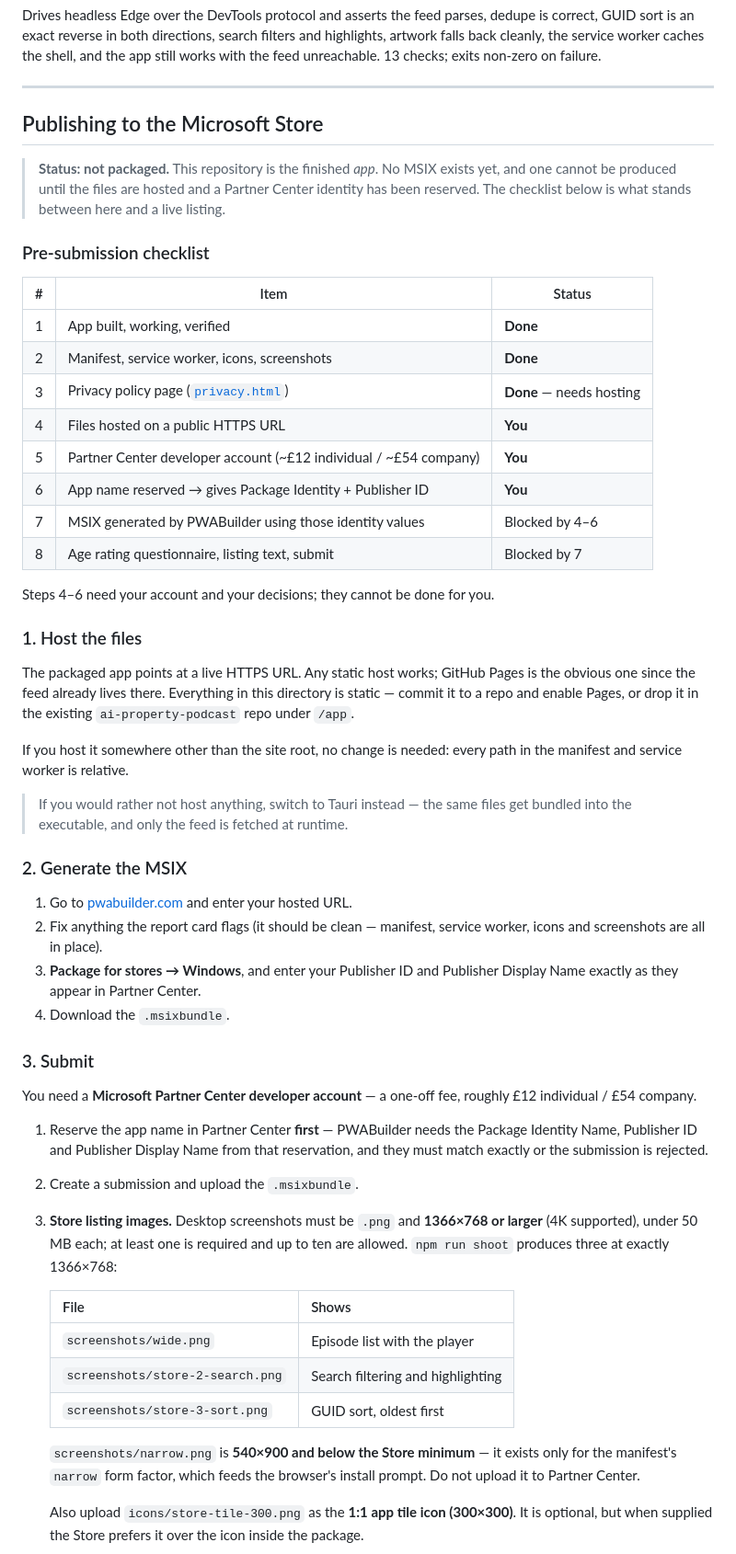
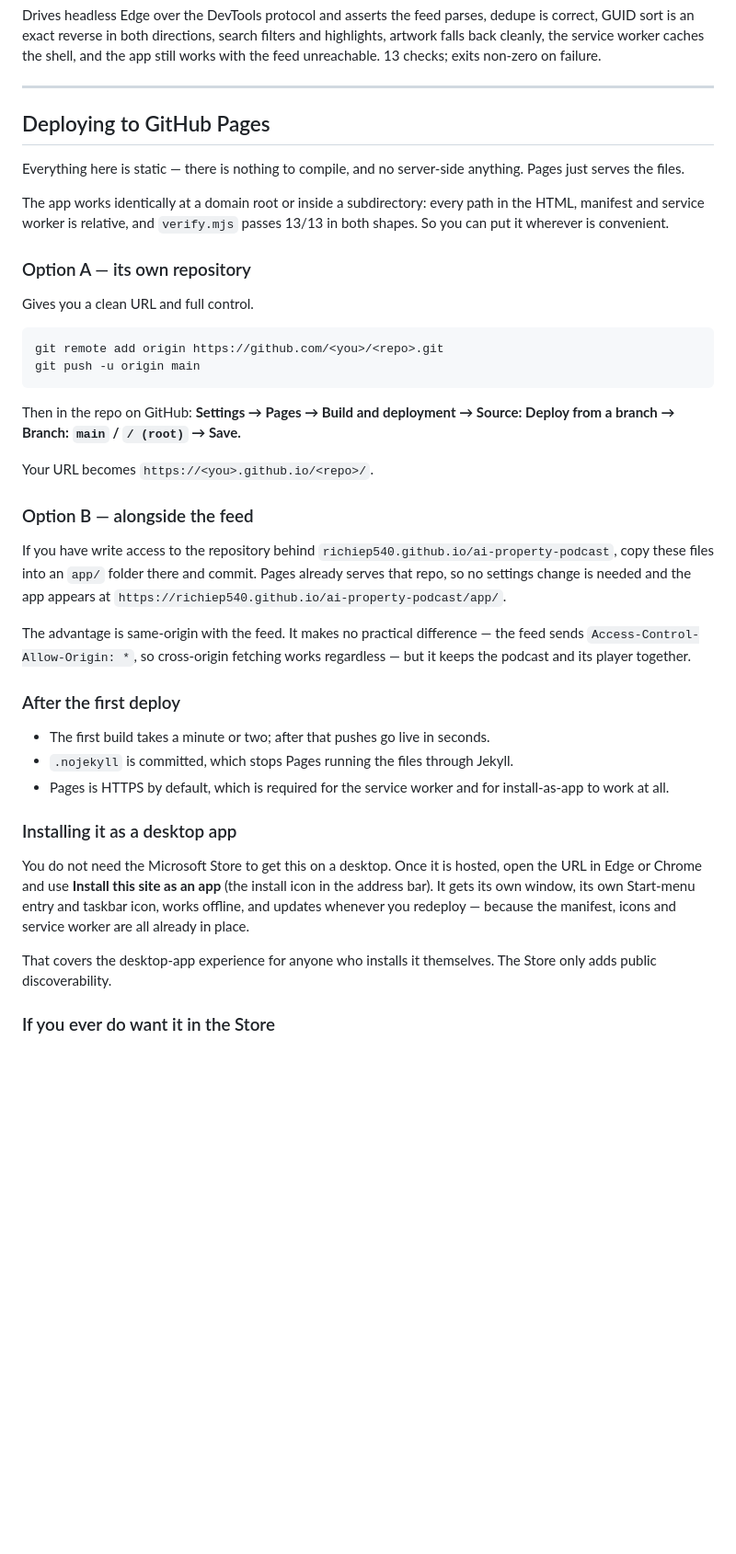
Before and after one commit to dezrez/property-podcast, a Markdown page: README.md, the part around one of its changes. Shown at 92% size. Rendered like a GitHub page; blank space fills up the shorter version.

Commit message:
Document GitHub Pages deployment
Reframe the README around hosting rather than Store packaging, and add
.nojekyll so Pages serves the files verbatim. The Store route is kept as a
short optional section since nothing about the app would need to change.

````diff
--- a/README.md
+++ b/README.md
@@ -126,75 +131,58 @@ non-zero on failure.
 
 ---
 
-## Publishing to the Microsoft Store
+## Deploying to GitHub Pages
 
-> **Status: not packaged.** This repository is the finished *app*. No MSIX
-> exists yet, and one cannot be produced until the files are hosted and a
-> Partner Center identity has been reserved. The checklist below is what stands
-> between here and a live listing.
+Everything here is static — there is nothing to compile, and no server-side
+anything. Pages just serves the files.
 
-### Pre-submission checklist
+The app works identically at a domain root or inside a subdirectory: every path
+in the HTML, manifest and service worker is relative, and `verify.mjs` passes
+13/13 in both shapes. So you can put it wherever is convenient.
 
-| # | Item | Status |
-|---|---|---|
-| 1 | App built, working, verified | **Done** |
-| 2 | Manifest, service worker, icons, screenshots | **Done** |
-| 3 | Privacy policy page ([`privacy.html`](privacy.html)) | **Done** — needs hosting |
-| 4 | Files hosted on a public HTTPS URL | **You** |
-| 5 | Partner Center developer account (~£12 individual / ~£54 company) | **You** |
-| 6 | App name reserved → gives Package Identity + Publisher ID | **You** |
-| 7 | MSIX generated by PWABuilder using those identity values | Blocked by 4–6 |
-| 8 | Age rating questionnaire, listing text, submit | Blocked by 7 |
+### Option A — its own repository
 
-Steps 4–6 need your account and your decisions; they cannot be done for you.
+Gives you a clean URL and full control.
 
-### 1. Host the files
+```bash
+git remote add origin https://github.com/<you>/<repo>.git
+git push -u origin main
+```
 
-The packaged app points at a live HTTPS URL. Any static host works; GitHub Pages
-is the obvious one since the feed already lives there. Everything in this
-directory is static — commit it to a repo and enable Pages, or drop it in the
-existing `ai-property-podcast` repo under `/app`.
+Then in the repo on GitHub: **Settings → Pages → Build and deployment → Source:
+Deploy from a branch → Branch: `main` / `/ (root)` → Save.**
 
-If you host it somewhere other than the site root, no change is needed: every
-path in the manifest and service worker is relative.
+Your URL becomes `https://<you>.github.io/<repo>/`.
 
-> If you would rather not host anything, switch to Tauri instead — the same
-> files get bundled into the executable, and only the feed is fetched at
-> runtime.
+### Option B — alongside the feed
 
-### 2. Generate the MSIX
+If you have write access to the repository behind
+`richiep540.github.io/ai-property-podcast`, copy these files into an `app/`
+folder there and commit. Pages already serves that repo, so no settings change
+is needed and the app appears at
+`https://richiep540.github.io/ai-property-podcast/app/`.
 
-1. Go to [pwabuilder.com](https://www.pwabuilder.com) and enter your hosted URL.
-2. Fix anything the report card flags (it should be clean — manifest, service
-   worker, icons and screenshots are all in place).
-3. **Package for stores → Windows**, and enter your Publisher ID and Publisher
-   Display Name exactly as they appear in Partner Center.
-4. Download the `.msixbundle`.
+The advantage is same-origin with the feed. It makes no practical difference —
+the feed sends `Access-Control-Allow-Origin: *`, so cross-origin fetching works
+regardless — but it keeps the podcast and its player together.
 
-### 3. Submit
+### After the first deploy
 
-You need a **Microsoft Partner Center developer account** — a one-off fee,
-roughly £12 individual / £54 company.
+- The first build takes a minute or two; after that pushes go live in seconds.
+- `.nojekyll` is committed, which stops Pages running the files through Jekyll.
+- Pages is HTTPS by default, which is required for the service worker and for
+  install-as-app to work at all.
 
-1. Reserve the app name in Partner Center **first** — PWABuilder needs the
-   Package Identity Name, Publisher ID and Publisher Display Name from that
-   reservation, and they must match exactly or the submission is rejected.
-2. Create a submission and upload the `.msixbundle`.
-3. **Store listing images.** Desktop screenshots must be `.png` and **1366×768
-   or larger** (4K supported), under 50 MB each; at least one is required and up
-   to ten are allowed. `npm run shoot` produces three at exactly 1366×768:
+### Installing it as a desktop app
 
-   | File | Shows |
-   |---|---|
-   | `screenshots/wide.png` | Episode list with the player |
-   | `screenshots/store-2-search.png` | Search filtering and highlighting |
-   | `screenshots/store-3-sort.png` | GUID sort, oldest first |
+You do not need the Microsoft Store to get this on a desktop. Once it is hosted,
+open the URL in Edge or Chrome and use **Install this site as an app** (the
+install icon in the address bar). It gets its own window, its own Start-menu
+entry and taskbar icon, works offline, and updates whenever you redeploy —
+because the manifest, icons and service worker are all already in place.
 
-   `screenshots/narrow.png` is **540×900 and below the Store minimum** — it
-   exists only for the manifest's `narrow` form factor, which feeds the
-   browser's install prompt. Do not upload it to Partner Center.
+That covers the desktop-app experience for anyone who installs it themselves.
+The Store only adds public discoverability.
 
-   Also upload `icons/store-tile-300.png` as the **1:1 app tile icon
-   (300×300)**. It is optional, but when supplied the Store prefers it over the
-   icon inside the package.
+### If you ever do want it in the Store
 
````
Also changed, not shown: other parts of README.md (+28 -34 lines).
